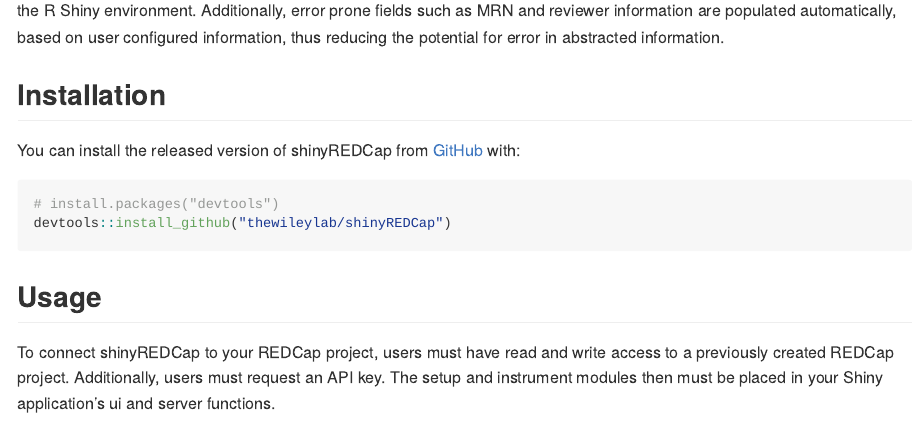
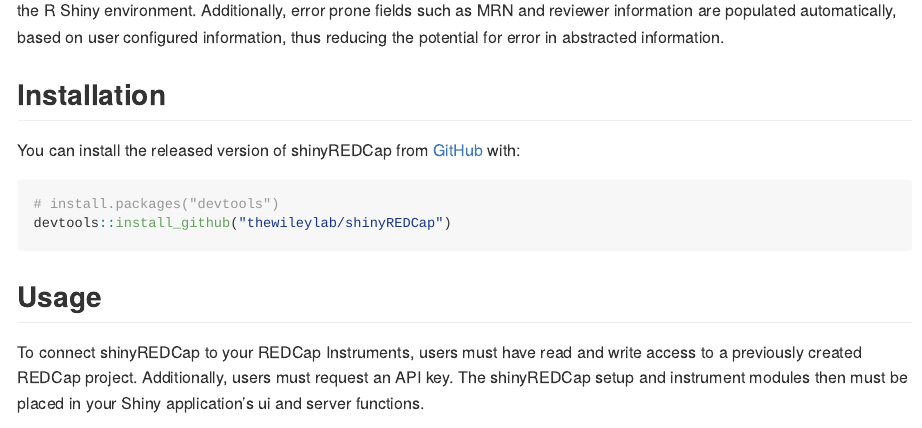
Before and after one commit to thewileylab/shinyREDCap, an R Markdown document (README.Rmd): the page in a window 1100 px wide, from 160 px down. The pictures show the output file README.md that the author committed with the source, drawn offline in the style of GitHub; long lines of code are wrapped.

Commit message:
minor readme update

````diff
--- a/README.Rmd
+++ b/README.Rmd
@@ -31,7 +31,7 @@
 ```
 ## Usage
 
-To connect shinyREDCap to your REDCap project, users must have read and write access to a previously created REDCap project. Additionally, users must request an API key. The setup and instrument modules then must be placed in your Shiny application's ui and server functions.
+To connect shinyREDCap to your REDCap Instruments, users must have read and write access to a previously created REDCap project. Additionally, users must request an API key. The shinyREDCap setup and instrument modules then must be placed in your Shiny application's ui and server functions.
 
 ```{r example, eval=F}
 library(shiny)
````
Also changed, not shown: README.md.
